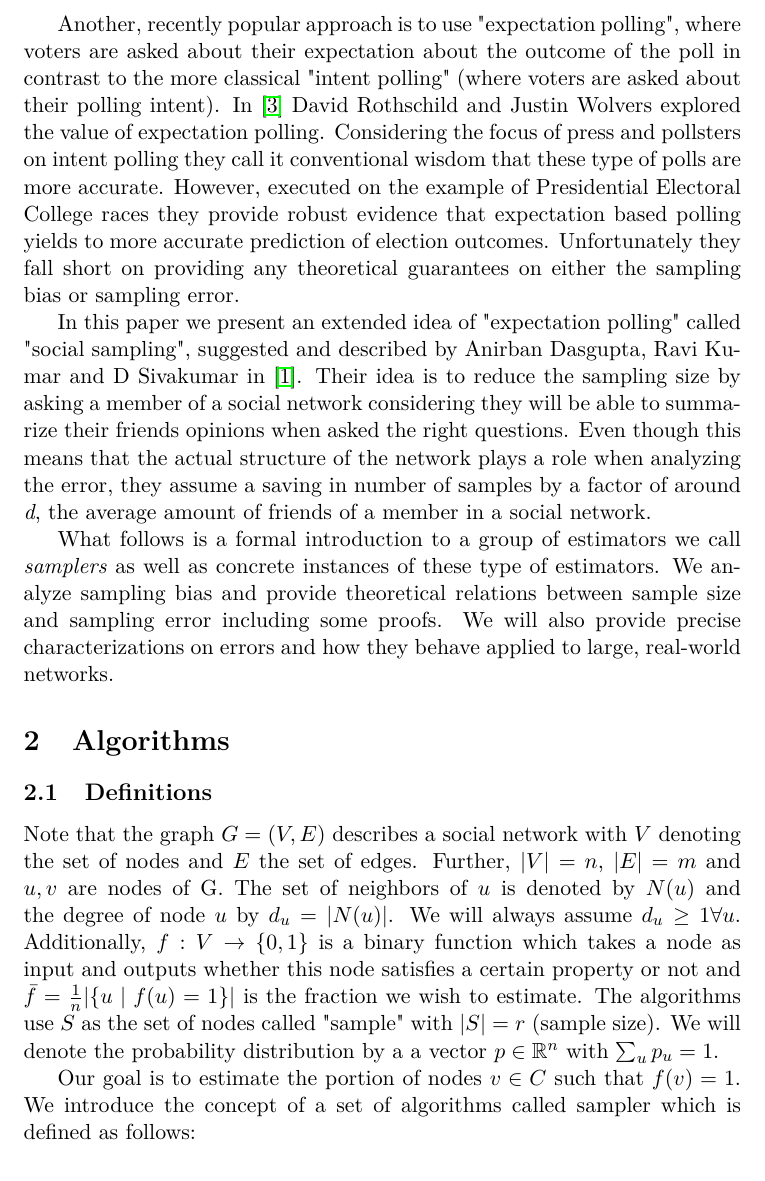
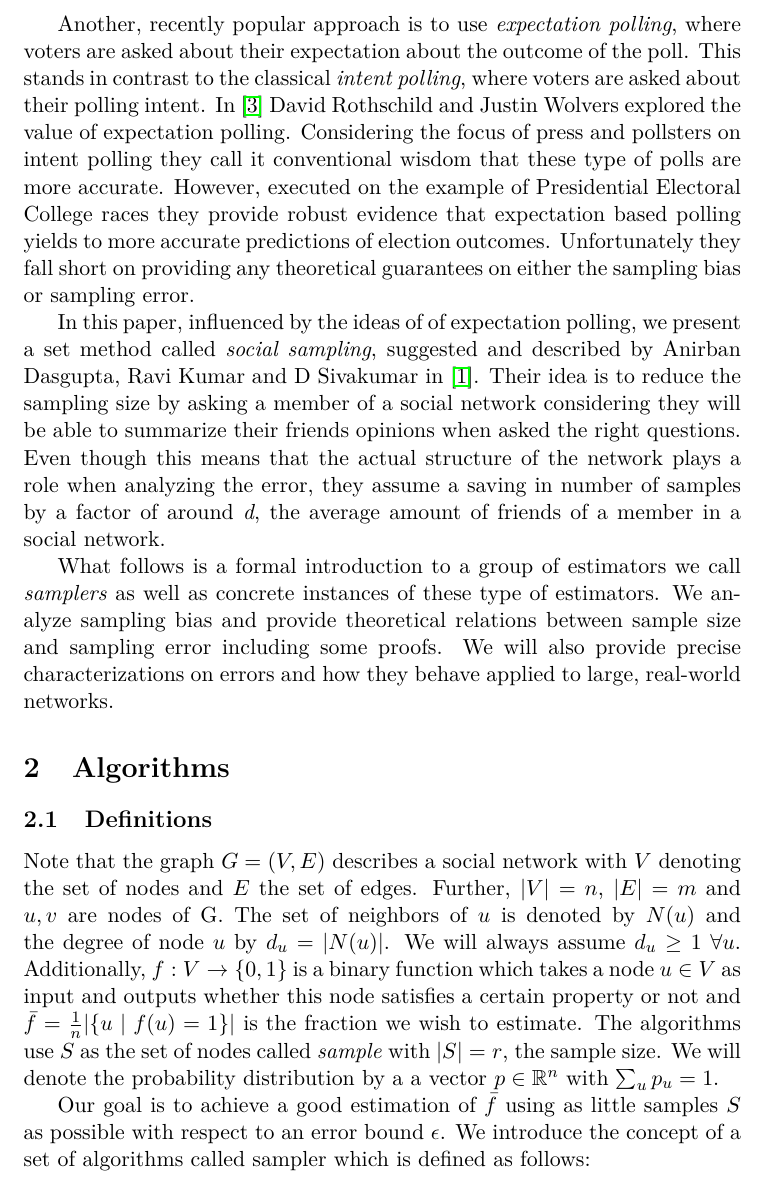
Before and after one commit to mohlerm/social-sampling-report, a LaTeX paper (social_sampling_mohlerm.tex, which reads algorithms.tex, introduction.tex): part of page 2 of 12, cut so that both start at the same text. Compiled offline with pdfLaTeX.

Commit message:
some final fixes

```diff
--- a/algorithms.tex
+++ b/algorithms.tex
@@ -1,10 +1,10 @@
 \label{algorithms}
 \subsection{Definitions}
-Note that the graph $G = (V,E)$ describes a social network with $V$ denoting the set of nodes and $E$ the set of edges. Further, $|V| = n$, $|E| = m$ and $u,v$ are nodes of G. The set of neighbors of $u$ is denoted by $N(u)$ and the degree of node $u$ by $d_u=|N(u)|$. We will always assume $d_u \geq 1  \forall u$. Additionally, $f : V \rightarrow \{0,1\}$ is a binary function which takes a node as input and outputs whether this node satisfies a certain property or not and $\bar{f} = \frac{1}{n}|\{u\;|\;f(u) = 1\}|$ is the fraction we wish to estimate.
-The algorithms use $S$ as the set of nodes called "sample" with $|S| = r$ (sample size).
+Note that the graph $G = (V,E)$ describes a social network with $V$ denoting the set of nodes and $E$ the set of edges. Further, $|V| = n$, $|E| = m$ and $u,v$ are nodes of G. The set of neighbors of $u$ is denoted by $N(u)$ and the degree of node $u$ by $d_u=|N(u)|$. We will always assume $d_u\geq1\;\forall u$. Additionally, $f : V \rightarrow \{0,1\}$ is a binary function which takes a node $u \in V$ as input and outputs whether this node satisfies a certain property or not and $\bar{f} = \frac{1}{n}|\{u\;|\;f(u) = 1\}|$ is the fraction we wish to estimate.
+The algorithms use $S$ as the set of nodes called \textit{sample} with $|S| = r$, the sample size.
 We will denote the probability distribution by a a vector $p \in \mathbb{R}^n$ with $\sum_up_u = 1$.
 
-Our goal is to estimate the portion of nodes $v \in C$ such that $f(v) = 1$.
+Our goal is to achieve a good estimation of $\bar{f}$ using as little samples $S$ as possible with respect to an error bound $\epsilon$.
 We introduce the concept of a set of algorithms called sampler which is defined as follows:
 \begin{definition}[sampler]
   A sampler $\hat{f}(n,\epsilon,\delta)$ is a randomized algorithm with input $r$ (sample size), $\epsilon$ (sampler accuracy), $\delta$ (sampler error), $p$ (probability distribution) and function $f$ which outputs an expectation $\hat{f}$ with probability $1-\delta$ and $|\hat{f}-\bar{f}<\epsilon|$. Namely,
--- a/introduction.tex
+++ b/introduction.tex
@@ -7,10 +7,10 @@ Since the sampling costs are usually a significant burden, research has proposed
 For instance instead of sampling uniformly one could choose their samples with a built in bias.
 However this method is vulnerable to introduce a so called \textit{systematic bias} which can lead to systematic errors in the outcome.
 
-Another, recently popular approach is to use "expectation polling", where voters are asked about their expectation about the outcome of the poll in contrast to the more classical "intent polling" (where voters are asked about their polling intent). In \cite{rothschild2009forecasting} David Rothschild and Justin Wolvers explored the value of expectation polling. Considering the focus of press and pollsters on intent polling they call it conventional wisdom that these type of polls are more accurate. However, executed on the example of Presidential Electoral College races they provide robust evidence that expectation based polling yields to more accurate prediction of election outcomes.
+Another, recently popular approach is to use \textit{expectation polling}, where voters are asked about their expectation about the outcome of the poll. This stands in contrast to the classical \textit{intent polling}, where voters are asked about their polling intent. In \cite{rothschild2009forecasting} David Rothschild and Justin Wolvers explored the value of expectation polling. Considering the focus of press and pollsters on intent polling they call it conventional wisdom that these type of polls are more accurate. However, executed on the example of Presidential Electoral College races they provide robust evidence that expectation based polling yields to more accurate predictions of election outcomes.
 Unfortunately they fall short on providing any theoretical guarantees on either the sampling bias or sampling error.
 
-In this paper we present an extended idea of "expectation polling" called "social sampling", suggested and described by Anirban Dasgupta, Ravi Kumar and D Sivakumar in \cite{dasgupta2012social}.
+In this paper, influenced by the ideas of of expectation polling, we present a set method called \textit{social sampling}, suggested and described by Anirban Dasgupta, Ravi Kumar and D Sivakumar in \cite{dasgupta2012social}.
 Their idea is to reduce the sampling size by asking a member of a social network considering they will be able to summarize their friends opinions when asked the right questions.
 Even though this means that the actual structure of the network plays a role when analyzing the error, they assume a saving in number of samples by a factor of around \textit{d}, the average amount of friends of a member in a social network.
 
```
Also changed, not shown: social_sampling_mohlerm.pdf, algorithms.tex (12 more changed lines).
